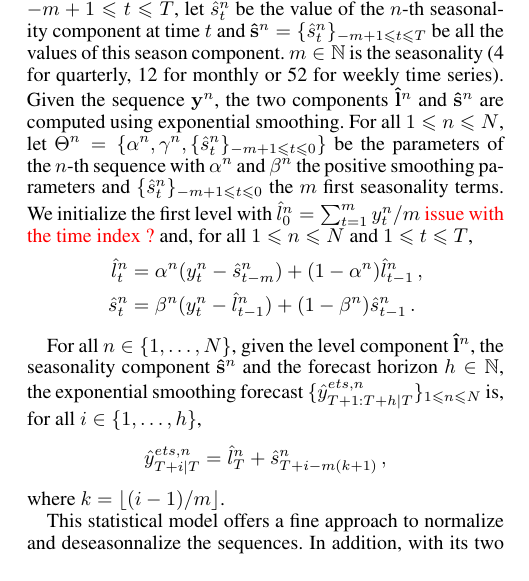
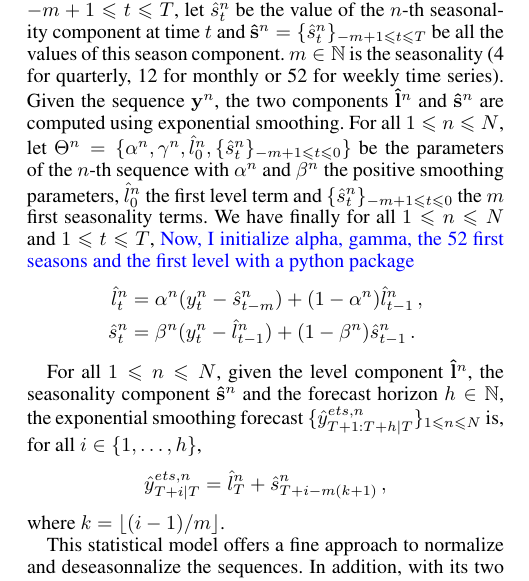
Before and after one commit to sylvainlc/21-hybridmodel, a LaTeX paper (hybridmodel.tex): part of one column of page 2 of 8, cut so that both start at the same text. Compiled offline with pdfLaTeX.

Commit message:
Add precisions for the statistical model init

```diff
--- a/hybridmodel.tex
+++ b/hybridmodel.tex
@@ -258,13 +258,14 @@ Consider $N\geqslant 1$ time series. For all $1\leqslant n \leqslant N$ and $1\l
 \subsection{Per time series statistical model}
 %The first step in our additive hybrid model is to consider, for each time series, an exponential smoothing  statistical model.
 The time-series-specific models compute, for each sequence, two components,  level  and  seasonality. For all $1\leqslant n \leqslant N$ and $0\leqslant t \leqslant T$, let $\lvl_t^n$ be the value of the $n$-th level component at time $t$ and  $\fulllvl^n = \{\lvl_t^n\}_{0\leqslant t \leqslant T}$ be all the values of this level component. For all $1\leqslant n \leqslant N$ and $-m+1\leqslant t \leqslant T$, let $\seas_t^n$ be the value of the $n$-th seasonality component at time $t$ and  $\fullseas^n = \{\seas_t^n\}_{-m+1\leqslant t \leqslant T}$ be all the values of this season component. $m \in \mathbb{N}$ is the seasonality (4 for quarterly, 12 for monthly or 52 for weekly time series). Given the sequence $\fullts^n$, the two components  $\fulllvl^n$ and $\fullseas^n$ are computed using exponential smoothing.
-For all $1\leqslant n \leqslant N$, let $\Theta^n = \{\alpha^n, \gamma^n,\{\seas_t^n\}_{-m+1\leqslant t \leqslant 0}\}$ be the parameters of the $n$-th sequence with $\lsmooth^n$ and $\ssmooth^n$ the positive smoothing parameters and $\{\seas_t^n\}_{-m+1\leqslant t \leqslant 0}$ the $m$ first seasonality terms. We initialize the first level with $\lvl^n_{0} = \sum_{t = 1}^m \ts^n_{t}/m$ \textcolor{red}{issue with the time index ?} and, for all $1\leqslant n \leqslant N$ and $1\leqslant t \leqslant T$,
+For all $1\leqslant n \leqslant N$, let $\Theta^n = \{\alpha^n, \gamma^n, \lvl^n_0, \{\seas_t^n\}_{-m+1\leqslant t \leqslant 0}\}$ be the parameters of the $n$-th sequence with $\lsmooth^n$ and $\ssmooth^n$ the positive smoothing parameters, $\lvl^n_0$ the first level term and $\{\seas_t^n\}_{-m+1\leqslant t \leqslant 0}$ the $m$ first seasonality terms. We have finally for all $1\leqslant n \leqslant N$ and $1\leqslant t \leqslant T$, \textcolor{blue}{Now, I initialize alpha, gamma, the 52 first seasons and the first level with a python package}
+%We initialize the first level with $\lvl^n_{0} = \sum_{t = 1}^m \ts^n_{t}/m$ \textcolor{red}{issue with the time index ?} and, for all $1\leqslant n \leqslant N$ and $1\leqslant t \leqslant T$,
 \begin{align*}
     \lvl^n_{t} &= \lsmooth^n (\ts^n_t - \seas^n_{t-m}) + (1- \lsmooth^n)\lvl^n_{t-1}\,, \\
     \seas^n_t &= \ssmooth^n (\ts^n_t - \lvl^n_{t-1}) + (1 - \ssmooth^n)\seas^n_{t-1}\,.
 \end{align*}
 
-For all $n \in \{1,\ldots,N\}$, given the level component $\fulllvl^n$, the seasonality component $\fullseas^n$ and the forecast horizon $\lag \in \mathbb{N}$, the exponential smoothing forecast $\{\etspred^{ets,n}_{T+1:T+\lag|T}\}_{1\leqslant n \leqslant N}$ is, for all $i \in \{1,\ldots,\lag\}$,
+For all $1\leqslant n \leqslant N$, given the level component $\fulllvl^n$, the seasonality component $\fullseas^n$ and the forecast horizon $\lag \in \mathbb{N}$, the exponential smoothing forecast $\{\etspred^{ets,n}_{T+1:T+\lag|T}\}_{1\leqslant n \leqslant N}$ is, for all $i \in \{1,\ldots,\lag\}$,
 $$
 \etspred^{ets,n}_{T+i|T} = \lvl^n_T + \seas^n_{T+i-m(k+1)}\,,
 $$
```
